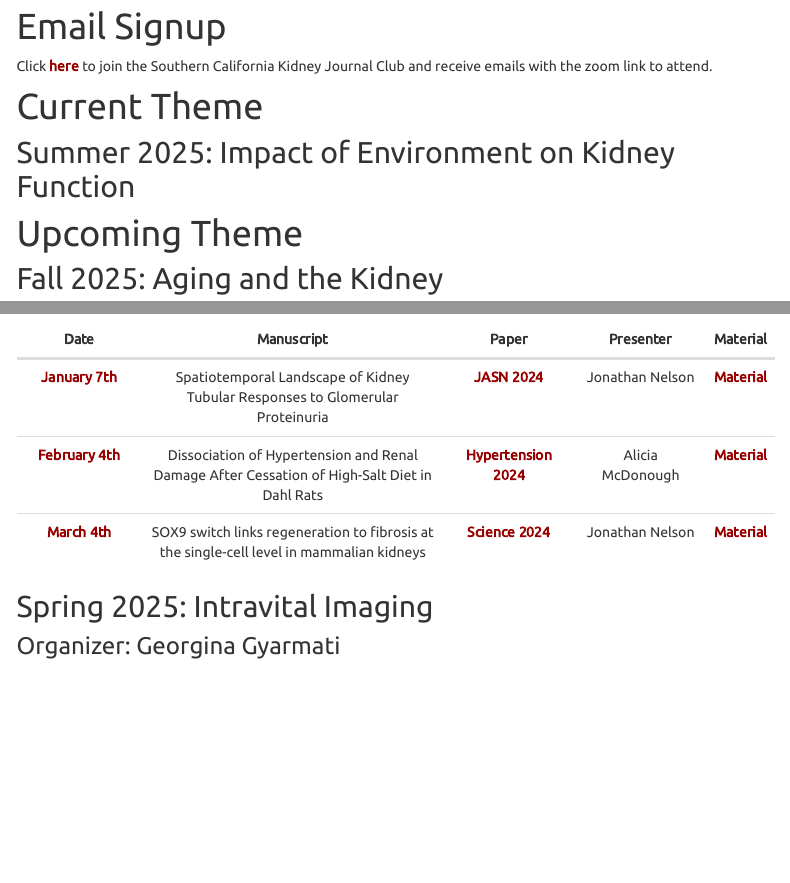
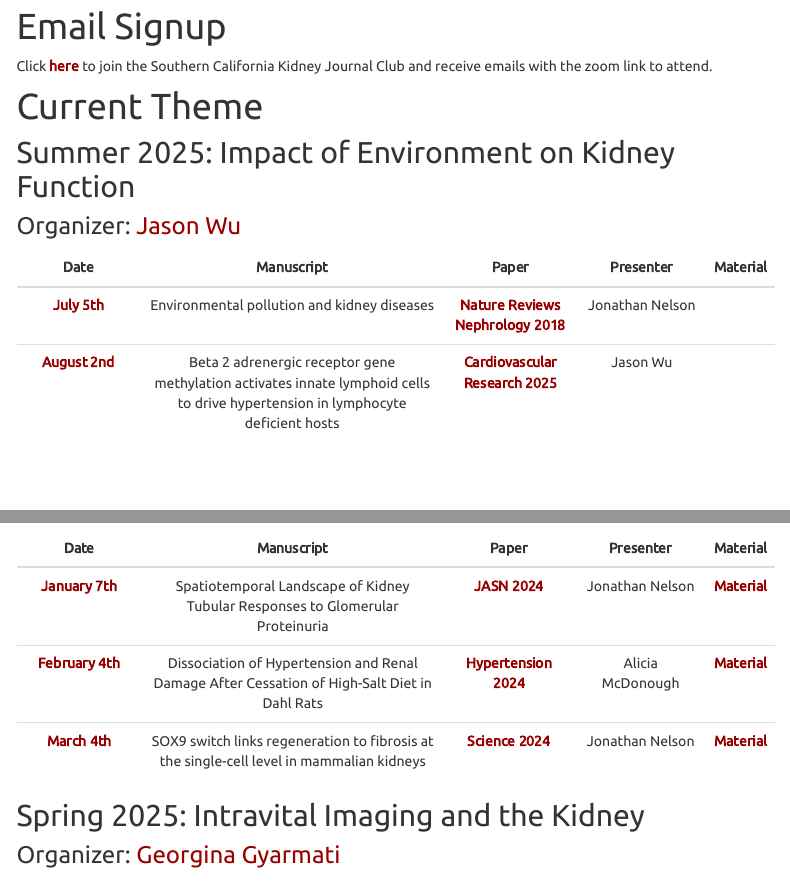
Before and after one commit to usckrc/website, an R Markdown document (kidneyjc.Rmd): the page in a window 1100 px wide, from 430 px down, and a second part further down, joined at a grey line. Rendered offline with R 4.5, knitr and Pandoc, with nearby package versions; menus at the side of the page are left out.

Commit message:
SummerJC

````diff
--- a/kidneyjc.Rmd
+++ b/kidneyjc.Rmd
@@ -42,3 +42,43 @@ Click [**here**](http://eepurl.com/i5eqL6) to join the Southern California Kidne
 
 ## Summer 2025: Impact of Environment on Kidney Function
 
+### Organizer: [Jason Wu](https://physiology.arizona.edu/person/jing-jason-o-wu-phd-faha)
+
+```{r, echo=FALSE, warning=FALSE, error=FALSE, message=FALSE}
+
+wtr_df <- read.xlsx(here("data", "sckjc_summer2025.xlsx"))
+
+url1 <- wtr_df$url1
+
+url2 <- wtr_df$url2
+
+wtr_df2 <- wtr_df %>% select(-url1, -url2) %>%
+  mutate_all(~ replace(., is.na(.), ""))
+
+#wtr_df3 <- wtr_df2 %>%
+  #kbl(booktabs = T, align = "c") %>%
+  #kable_styling() %>%
+  #kable_paper(full_width = T) %>%
+  #column_spec(3, link = url1) %>%
+  #column_spec(5, link = url2)
+
+#wtr_df3
+
+wtr_df4 <- wtr_df2 %>%
+  kbl(booktabs = T, align = "c") %>%
+  kable_styling() %>%
+  column_spec(3, link = url1) %>%
+  column_spec(5, link = url2) %>%
+  column_spec(1, bold = T, color = "#990000") %>%
+  column_spec(3, bold = T, color = "#990000") %>%
+  column_spec(5, bold = T, color = "#990000") %>%
+  column_spec(1, width = "10em") %>%
+  column_spec(2, width = "25em") %>%
+  column_spec(3, width = "10em") %>%
+  column_spec(4, width = "10em")
+
+wtr_df4
+
+```
+
+<br><br>
@@ -89,9 +132,9 @@ wtr_df4
 
 ```
 
-## Spring 2025: Intravital Imaging
+## Spring 2025: Intravital Imaging and the Kidney
 
-### Organizer: Georgina Gyarmati
+### Organizer: [Georgina Gyarmati](https://keck.usc.edu/faculty-search/georgina-gyarmati/)
 
 ```{r, echo=FALSE, warning=FALSE, error=FALSE, message=FALSE}
 
````
Also changed, not shown: data/sckjc_spring2025.xlsx, data/sckjc_summer2025.xlsx (added), docs/data/sckjc_spring2025.xlsx, docs/data/sckjc_summer2025.xlsx (added), docs/raw data/FCG_data.xlsx, docs/raw data/PT_ACE2_KO_data.xlsx, raw data/FCG_data.xlsx, raw data/PT_ACE2_KO_data.xlsx, kidneyjc.Rmd (5 more changed lines), 2 other files.
